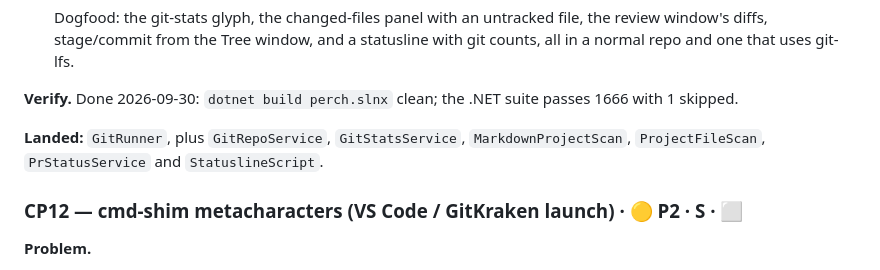
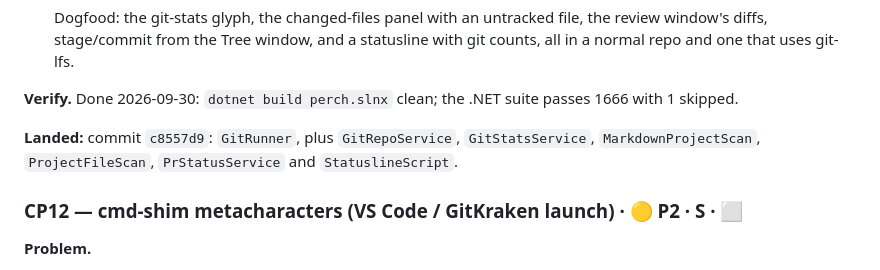
Before and after one commit to ArcticGizmo/perch, a Markdown page: docs/review-fixes-plan.md, the part around the change. Rendered like a GitHub page.

Commit message:
Review fixes plan: record CP11 commit
Co-Authored-By: Claude Opus 5.5 (1M context) <noreply@anthropic.com>

```diff
--- a/docs/review-fixes-plan.md
+++ b/docs/review-fixes-plan.md
@@ -475,7 +475,7 @@ The planned `-c` set doesn't cover filter drivers at all. Their names are arbitr
 
 **Verify.** Done 2026-09-30: `dotnet build perch.slnx` clean; the .NET suite passes 1666 with 1 skipped.
 
-**Landed:** `GitRunner`, plus `GitRepoService`, `GitStatsService`, `MarkdownProjectScan`, `ProjectFileScan`, `PrStatusService` and `StatuslineScript`.
+**Landed:** commit `c8557d9`: `GitRunner`, plus `GitRepoService`, `GitStatsService`, `MarkdownProjectScan`, `ProjectFileScan`, `PrStatusService` and `StatuslineScript`.
 
 <a id="cp12"></a>
 ### CP12 — cmd-shim metacharacters (VS Code / GitKraken launch) · 🟡 P2 · S · ⬜
```
